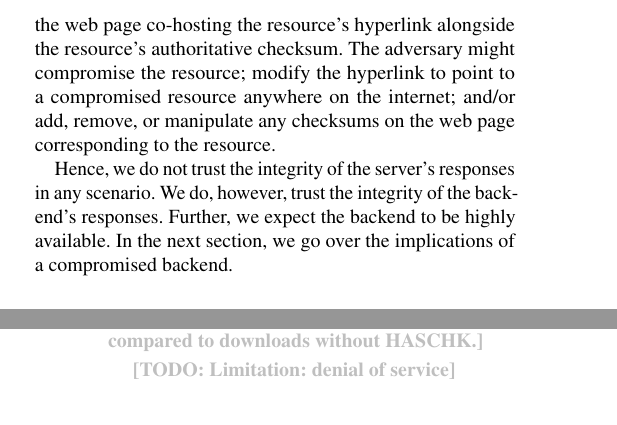
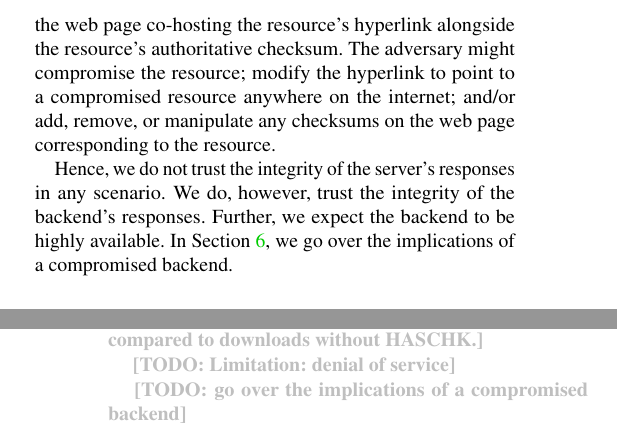
Before and after one commit to Xunnamius/haschk-paper, a LaTeX paper (_paper.tex, which reads 4_model.tex, 6_evaluation.tex): two parts of the columns of pages 6 and 11 of 14, joined at a grey line, cut so that both start at the same text. Compiled offline with pdfLaTeX; a LaTeX package or settings file that is missing is left out.

Commit message:
small updates

```diff
--- a/4_model.tex
+++ b/4_model.tex
@@ -35,5 +35,5 @@ web page corresponding to the resource.
 
 Hence, we do not trust the integrity of the server's responses in any scenario.
 We do, however, trust the integrity of the backend's responses. Further, we
-expect the backend to be highly available. In the next section, we go over the
-implications of a compromised backend.
+expect the backend to be highly available. In \secref{evaluation}, we go over
+the implications of a compromised backend.
--- a/6_evaluation.tex
+++ b/6_evaluation.tex
@@ -206,3 +206,5 @@ the cryptographic operations involved, we observed no download performance
 overhead compared to downloads without \SYSTEM{}.}
 
 \TODO{Limitation: denial of service}
+
+\TODO{go over the implications of a compromised backend}
```
